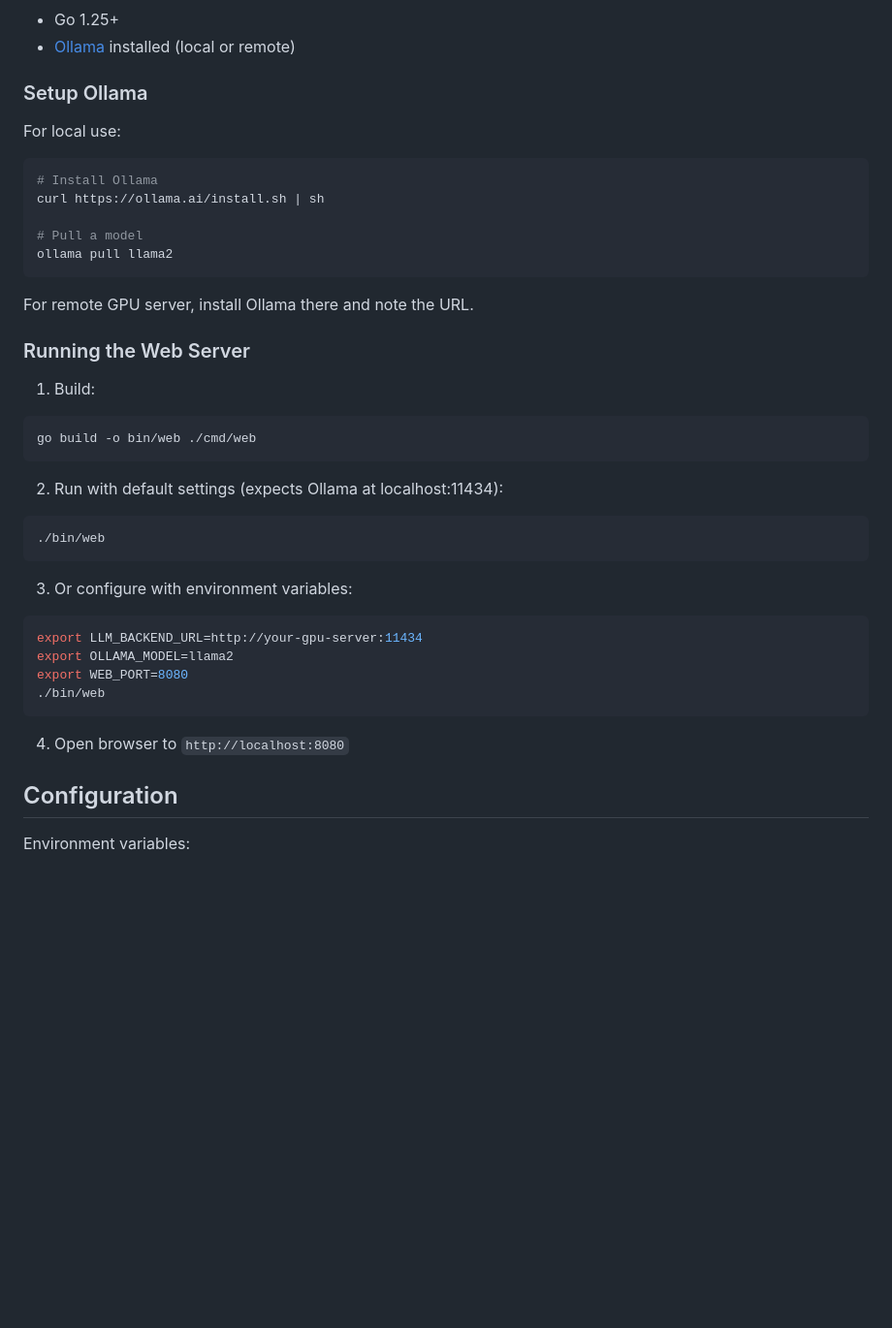
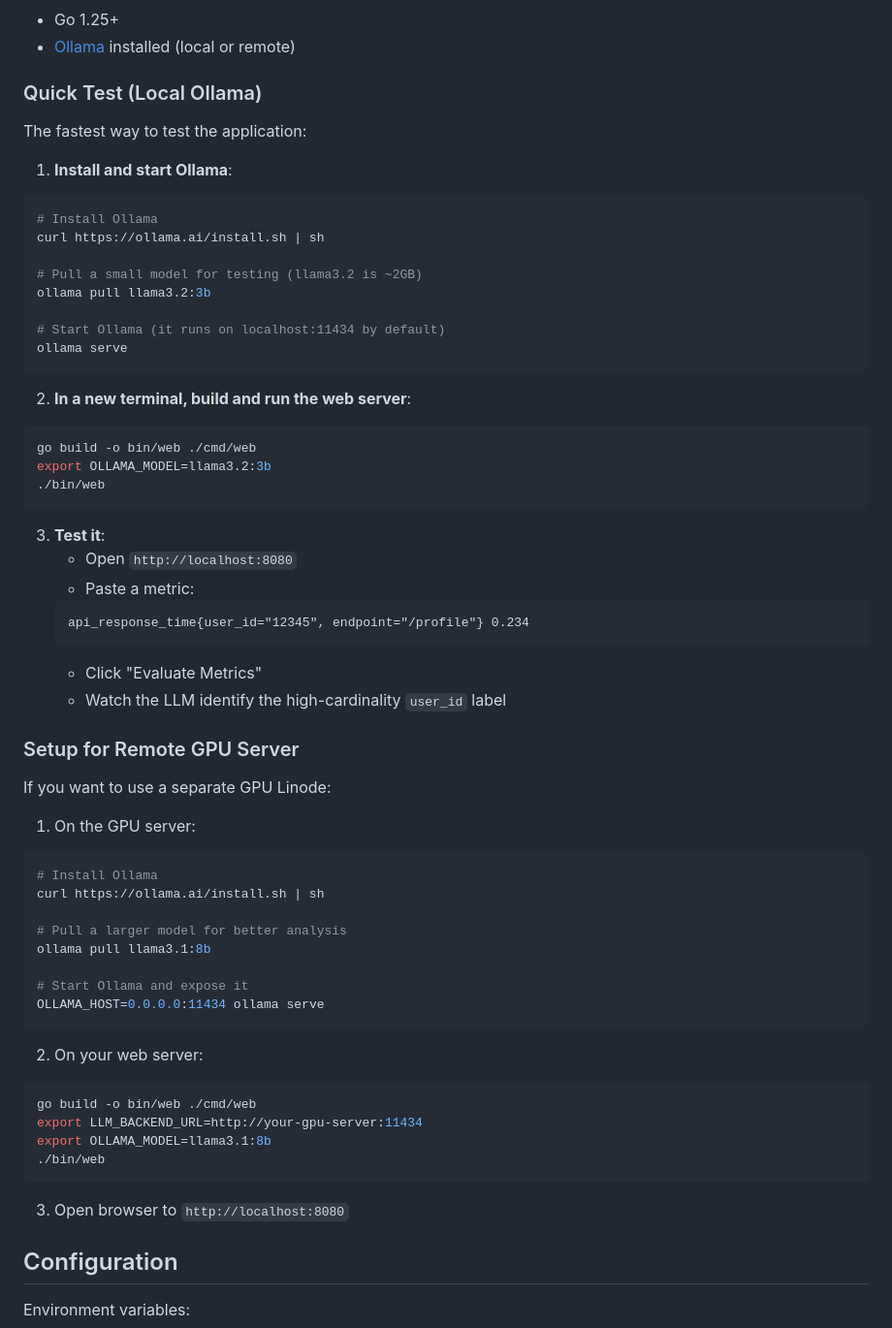
Before and after one commit to wbollock/good_telemetry, a Markdown page: README.md, the part around the change. Shown at 97% size. GitHub-like rendering; blank space fills up the shorter version.

Commit message:
docs: add quick testing instructions with local llama
Add step-by-step instructions for testing with local Ollama:
- Install and start Ollama with llama3.2:3b (small 2GB model)
- Build and run web server
- Test with example bad metric (user_id high-cardinality)

Also add detailed remote GPU server setup instructions with
OLLAMA_HOST configuration for network access.

🤖 Generated with [Claude Code](https://claude.com/claude-code)

Co-Authored-By: Claude <noreply@anthropic.com>

````diff
--- a/README.md
+++ b/README.md
@@ -28,40 +28,63 @@ Eventually will expand to support log evaluation as well.
 - Go 1.25+
 - [Ollama](https://ollama.ai) installed (local or remote)
 
-### Setup Ollama
+### Quick Test (Local Ollama)
 
-For local use:
+The fastest way to test the application:
+
+1. **Install and start Ollama**:
 ```bash
 # Install Ollama
 curl https://ollama.ai/install.sh | sh
 
-# Pull a model
-ollama pull llama2
+# Pull a small model for testing (llama3.2 is ~2GB)
+ollama pull llama3.2:3b
+
+# Start Ollama (it runs on localhost:11434 by default)
+ollama serve
 ```
 
-For remote GPU server, install Ollama there and note the URL.
-
-### Running the Web Server
-
-1. Build:
+2. **In a new terminal, build and run the web server**:
 ```bash
 go build -o bin/web ./cmd/web
-```
-
-2. Run with default settings (expects Ollama at localhost:11434):
-```bash
+export OLLAMA_MODEL=llama3.2:3b
 ./bin/web
 ```
 
-3. Or configure with environment variables:
+3. **Test it**:
+   - Open `http://localhost:8080`
+   - Paste a metric:
+   ```
+   api_response_time{user_id="12345", endpoint="/profile"} 0.234
+   ```
+   - Click "Evaluate Metrics"
+   - Watch the LLM identify the high-cardinality `user_id` label
+
+### Setup for Remote GPU Server
+
+If you want to use a separate GPU Linode:
+
+1. On the GPU server:
 ```bash
+# Install Ollama
+curl https://ollama.ai/install.sh | sh
+
+# Pull a larger model for better analysis
+ollama pull llama3.1:8b
+
+# Start Ollama and expose it
+OLLAMA_HOST=0.0.0.0:11434 ollama serve
+```
+
+2. On your web server:
+```bash
+go build -o bin/web ./cmd/web
 export LLM_BACKEND_URL=http://your-gpu-server:11434
-export OLLAMA_MODEL=llama2
-export WEB_PORT=8080
+export OLLAMA_MODEL=llama3.1:8b
 ./bin/web
 ```
 
-4. Open browser to `http://localhost:8080`
+3. Open browser to `http://localhost:8080`
 
 ## Configuration
 
````
